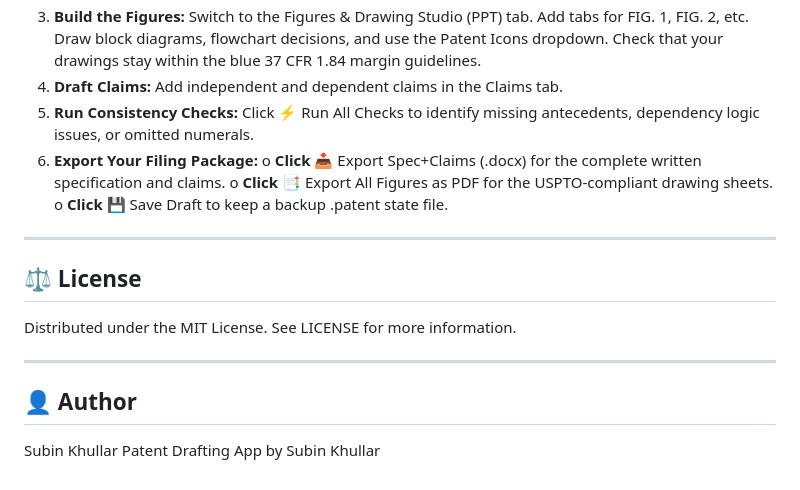
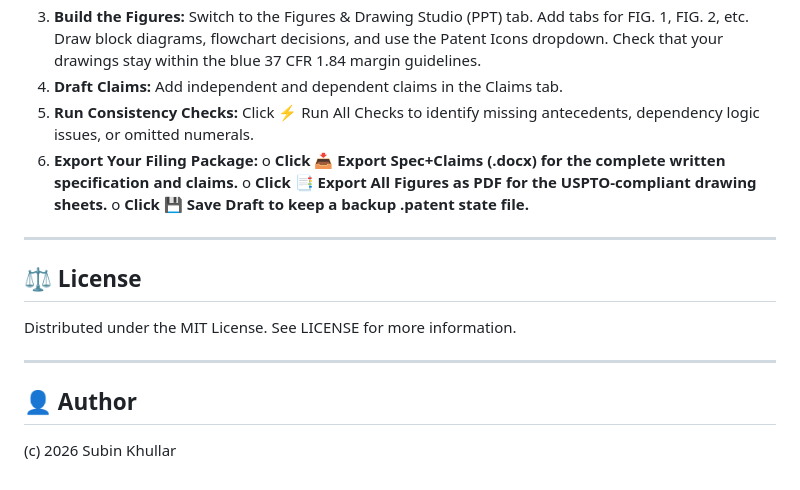
Before and after one commit to subinkhullar/patent-drafting-app, a Markdown page: README.md, the part around the change. Rendered like a GitHub page.

Commit message:
Revise export steps and author details in README
Updated export instructions and author information in README.

```diff
--- a/README.md
+++ b/README.md
@@ -85,9 +85,9 @@ https://<your-username>.github.io/<your-repository-name>/
 4.	**Draft Claims:** Add independent and dependent claims in the Claims tab.
 5.	**Run Consistency Checks:** Click ⚡ Run All Checks to identify missing antecedents, dependency logic issues, or omitted numerals.
 6.	**Export Your Filing Package:**
-o	**Click 📥** Export Spec+Claims (.docx) for the complete written specification and claims.
-o	**Click 📑** Export All Figures as PDF for the USPTO-compliant drawing sheets.
-o	**Click 💾** Save Draft to keep a backup .patent state file.
+o	**Click 📥 Export Spec+Claims (.docx) for the complete written specification and claims.**
+o	**Click 📑 Export All Figures as PDF for the USPTO-compliant drawing sheets.**
+o	**Click 💾 Save Draft to keep a backup .patent state file.**
 
 ---
 
@@ -97,5 +97,4 @@ Distributed under the MIT License. See LICENSE for more information.
 ---
 
 ## 👤 Author
-Subin Khullar
-Patent Drafting App by Subin Khullar
+(c) 2026 Subin Khullar
```
